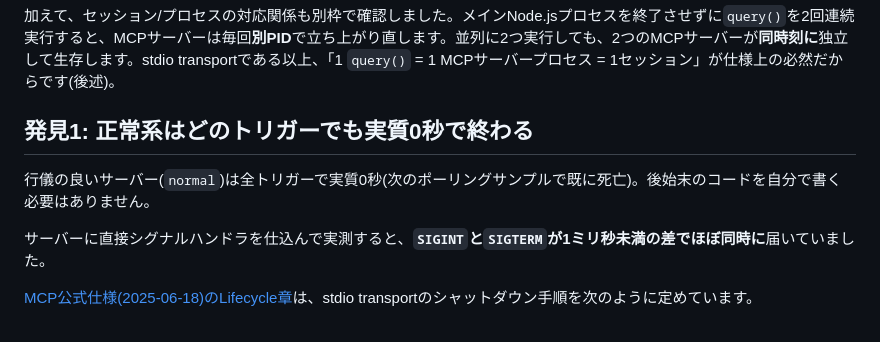
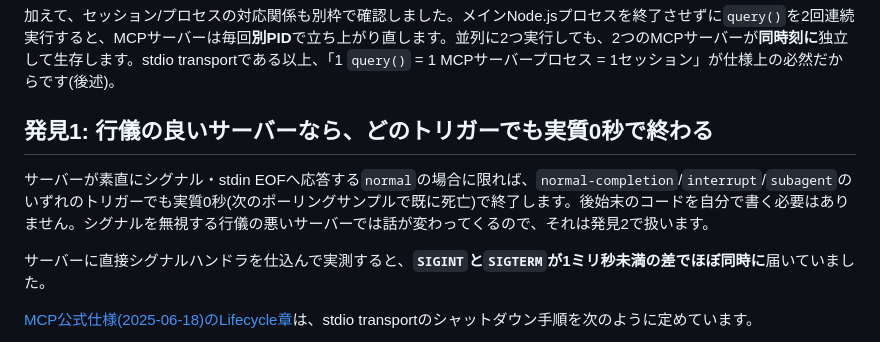
Before and after one commit to mahitotsu/gekko_06, a Markdown page: zenn-article.md, the part around the change. GitHub-like rendering.

Commit message:
Fix overclaiming heading: normal-completion/interrupt/subagentトリガーの'0秒'はbehavior=normal限定
The heading '正常系はどのトリガーでも実質0秒で終わる' read as covering every
row under those triggers, but the table right above it shows 0.83-1.04s
for ignore-signals-and-eof under the same triggers. Scoped the claim to
behavior=normal explicitly, matching what the body text already said.

Co-Authored-By: Claude Sonnet 5 <noreply@anthropic.com>

```diff
--- a/zenn-article.md
+++ b/zenn-article.md
@@ -72,9 +72,9 @@ API通信・ツールの実行判断・MCPサーバーとの接続管理をし
 
 加えて、セッション/プロセスの対応関係も別枠で確認しました。メインNode.jsプロセスを終了させずに`query()`を2回連続実行すると、MCPサーバーは毎回**別PID**で立ち上がり直します。並列に2つ実行しても、2つのMCPサーバーが**同時刻に**独立して生存します。stdio transportである以上、「1 `query()` = 1 MCPサーバープロセス = 1セッション」が仕様上の必然だからです(後述)。
 
-## 発見1: 正常系はどのトリガーでも実質0秒で終わる
+## 発見1: 行儀の良いサーバーなら、どのトリガーでも実質0秒で終わる
 
-行儀の良いサーバー(`normal`)は全トリガーで実質0秒(次のポーリングサンプルで既に死亡)。後始末のコードを自分で書く必要はありません。
+サーバーが素直にシグナル・stdin EOFへ応答する`normal`の場合に限れば、`normal-completion`/`interrupt`/`subagent`のいずれのトリガーでも実質0秒(次のポーリングサンプルで既に死亡)で終了します。後始末のコードを自分で書く必要はありません。シグナルを無視する行儀の悪いサーバーでは話が変わってくるので、それは発見2で扱います。
 
 サーバーに直接シグナルハンドラを仕込んで実測すると、**`SIGINT`と`SIGTERM`が1ミリ秒未満の差でほぼ同時に**届いていました。
 
```
